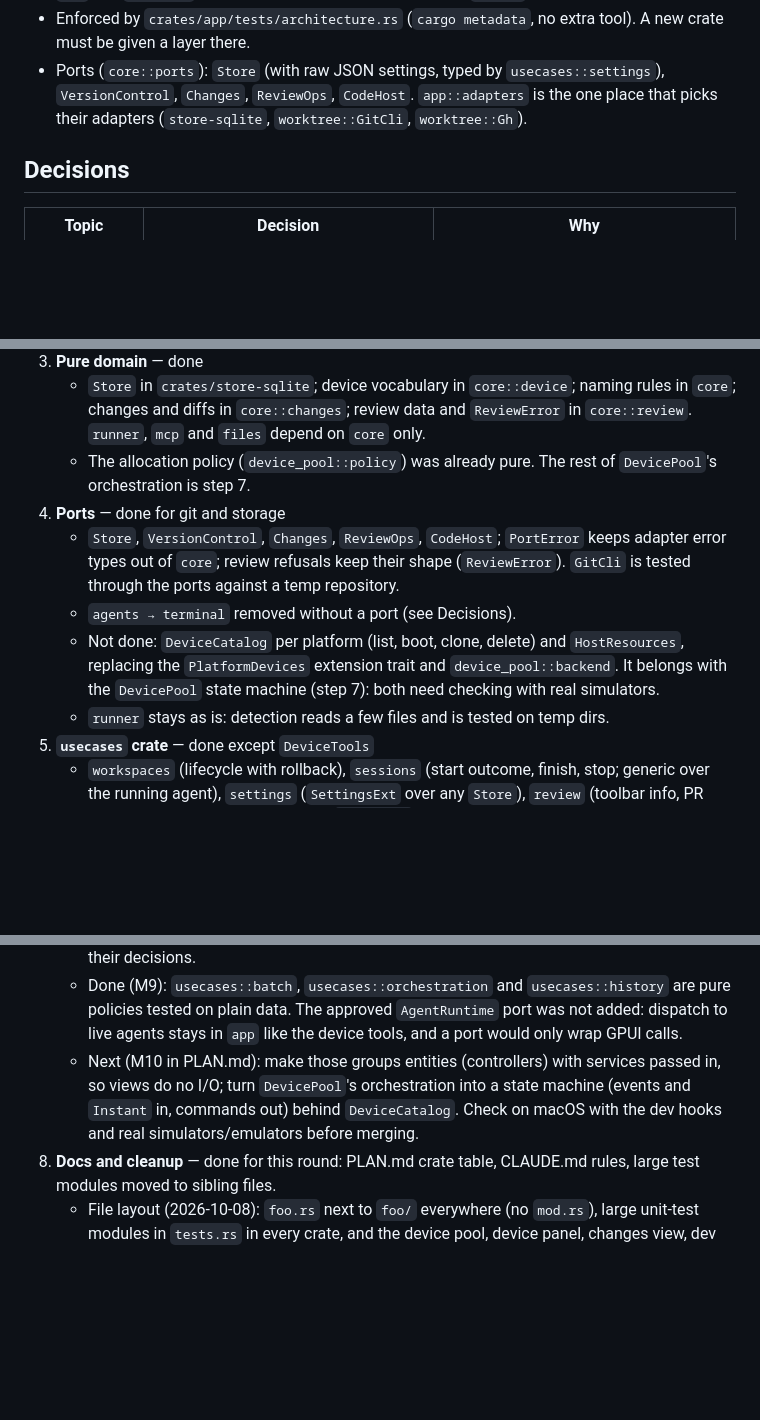
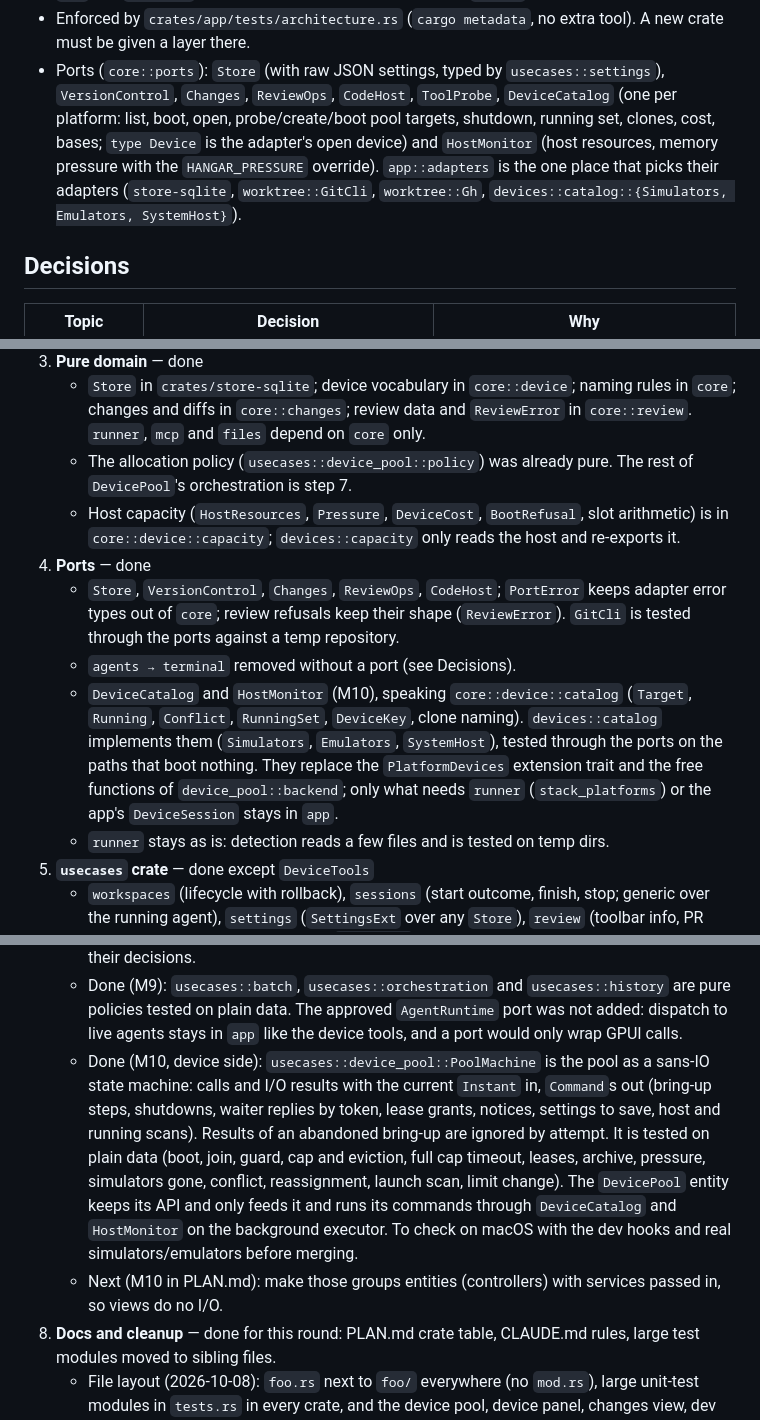
Before and after one commit to KVNLS/Hangar, a Markdown page: docs/ARCHITECTURE.md, 3 parts joined by grey strips. GitHub-like rendering; blank space fills up the shorter version.

Commit message:
docs: device ports and the pool state machine in ARCHITECTURE.md
Co-Authored-By: Claude Opus 5.5 <noreply@anthropic.com>

```diff
--- a/docs/ARCHITECTURE.md
+++ b/docs/ARCHITECTURE.md
@@ -28,8 +28,12 @@ keeps the product roadmap.
 - Enforced by `crates/app/tests/architecture.rs` (`cargo metadata`, no extra tool). A new crate must
   be given a layer there.
 - Ports (`core::ports`): `Store` (with raw JSON settings, typed by `usecases::settings`),
-  `VersionControl`, `Changes`, `ReviewOps`, `CodeHost`. `app::adapters` is the one place that picks
-  their adapters (`store-sqlite`, `worktree::GitCli`, `worktree::Gh`).
+  `VersionControl`, `Changes`, `ReviewOps`, `CodeHost`, `ToolProbe`, `DeviceCatalog` (one per
+  platform: list, boot, open, probe/create/boot pool targets, shutdown, running set, clones, cost,
+  bases; `type Device` is the adapter's open device) and `HostMonitor` (host resources, memory
+  pressure with the `HANGAR_PRESSURE` override). `app::adapters` is the one place that picks
+  their adapters (`store-sqlite`, `worktree::GitCli`, `worktree::Gh`,
+  `devices::catalog::{Simulators, Emulators, SystemHost}`).
 
 ## Decisions
 
@@ -64,16 +68,21 @@ Each step is a series of small commits that leave behaviour unchanged, each pass
    - `Store` in `crates/store-sqlite`; device vocabulary in `core::device`; naming rules in
      `core`; changes and diffs in `core::changes`; review data and `ReviewError` in
      `core::review`. `runner`, `mcp` and `files` depend on `core` only.
-   - The allocation policy (`device_pool::policy`) was already pure. The rest of `DevicePool`'s
-     orchestration is step 7.
-4. **Ports** — done for git and storage
+   - The allocation policy (`usecases::device_pool::policy`) was already pure. The rest of
+     `DevicePool`'s orchestration is step 7.
+   - Host capacity (`HostResources`, `Pressure`, `DeviceCost`, `BootRefusal`, slot arithmetic) is
+     in `core::device::capacity`; `devices::capacity` only reads the host and re-exports it.
+4. **Ports** — done
    - `Store`, `VersionControl`, `Changes`, `ReviewOps`, `CodeHost`; `PortError` keeps adapter
      error types out of `core`; review refusals keep their shape (`ReviewError`). `GitCli` is
      tested through the ports against a temp repository.
    - `agents → terminal` removed without a port (see Decisions).
-   - Not done: `DeviceCatalog` per platform (list, boot, clone, delete) and `HostResources`,
-     replacing the `PlatformDevices` extension trait and `device_pool::backend`. It belongs with
-     the `DevicePool` state machine (step 7): both need checking with real simulators.
+   - `DeviceCatalog` and `HostMonitor` (M10), speaking `core::device::catalog` (`Target`,
+     `Running`, `Conflict`, `RunningSet`, `DeviceKey`, clone naming). `devices::catalog`
+     implements them (`Simulators`, `Emulators`, `SystemHost`), tested through the ports on the
+     paths that boot nothing. They replace the `PlatformDevices` extension trait and the free
+     functions of `device_pool::backend`; only what needs `runner` (`stack_platforms`) or the
+     app's `DeviceSession` stays in `app`.
    - `runner` stays as is: detection reads a few files and is tested on temp dirs.
 5. **`usecases` crate** — done except `DeviceTools`
    - `workspaces` (lifecycle with rollback), `sessions` (start outcome, finish, stop; generic over
@@ -93,10 +102,17 @@ Each step is a series of small commits that leave behaviour unchanged, each pass
    - Done (M9): `usecases::batch`, `usecases::orchestration` and `usecases::history` are pure
      policies tested on plain data. The approved `AgentRuntime` port was not added: dispatch to live
      agents stays in `app` like the device tools, and a port would only wrap GPUI calls.
+   - Done (M10, device side): `usecases::device_pool::PoolMachine` is the pool as a sans-IO
+     state machine: calls and I/O results with the current `Instant` in, `Command`s out
+     (bring-up steps, shutdowns, waiter replies by token, lease grants, notices, settings to
+     save, host and running scans). Results of an abandoned bring-up are ignored by attempt. It
+     is tested on plain data (boot, join, guard, cap and eviction, full cap timeout, leases,
+     archive, pressure, simulators gone, conflict, reassignment, launch scan, limit change). The
+     `DevicePool` entity keeps its API and only feeds it and runs its commands through
+     `DeviceCatalog` and `HostMonitor` on the background executor. To check on macOS with the dev
+     hooks and real simulators/emulators before merging.
    - Next (M10 in PLAN.md): make those groups entities (controllers) with services passed in, so
-     views do no I/O; turn `DevicePool`'s orchestration into a state machine (events and `Instant`
-     in, commands out) behind `DeviceCatalog`. Check on macOS with the dev hooks and real
-     simulators/emulators before merging.
+     views do no I/O.
 8. **Docs and cleanup** — done for this round: PLAN.md crate table, CLAUDE.md rules, large test
    modules moved to sibling files.
    - File layout (2026-10-08): `foo.rs` next to `foo/` everywhere (no `mod.rs`), large unit-test
```
